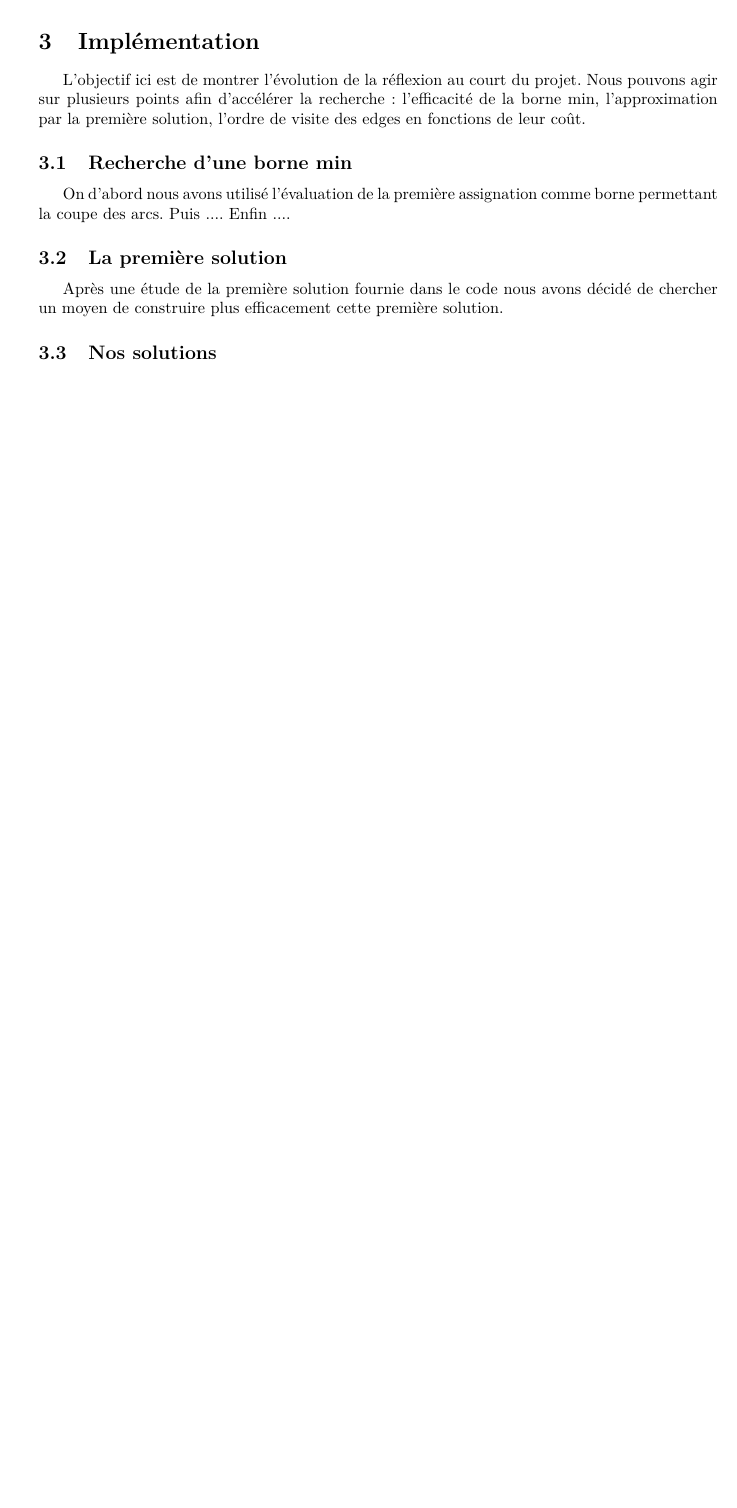
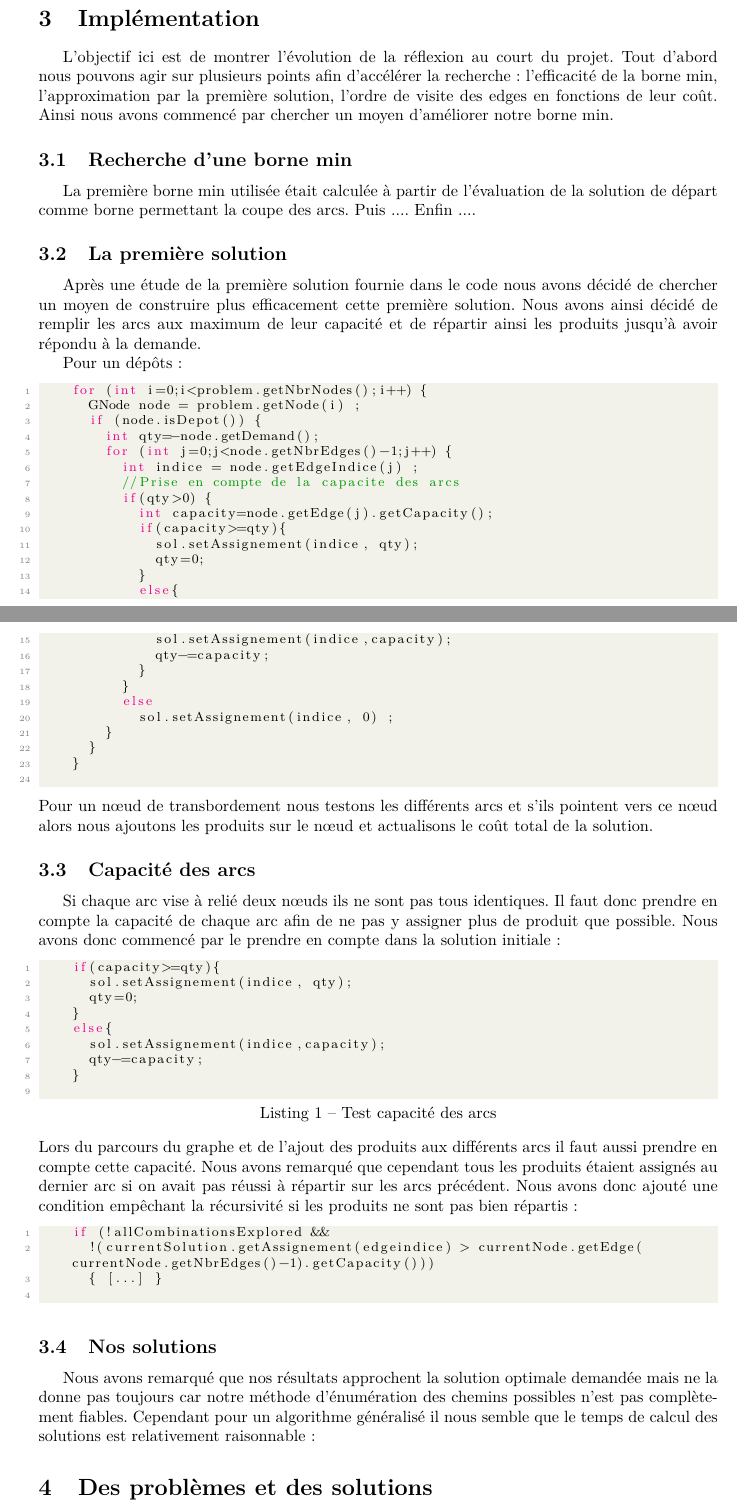
Before and after one commit to kwidz/Transshipment-problem-solver, a LaTeX document (report/ag41-P16-GLANGINE-SENE.tex): part of page 2 of 2 before the commit and two parts of pages 2 and 3 of 4 after it, the two joined at a grey line, cut so that both start at the same text, the shorter picture padded with empty space. Compiled offline with pdfLaTeX.

Commit message:
mise à jour rapport

```diff
--- a/report/ag41-P16-GLANGINE-SENE.tex
+++ b/report/ag41-P16-GLANGINE-SENE.tex
@@ -54,20 +83,70 @@ Dans ce projet, nous avons pour tâche de trouver un de trouver une solution opt
 	\end{itemize}
 
 \section{Résolution}
-Afin de pouvoir structurer la recherche, il sera judicieux d'utiliser une méthode de résolution généraliste tel que le Branch and Bounds sur la base d'un algorithme de Little. Le but sera de faire une recherche arborescente avec comme critère pour séparer les branches de l'arbre binaire la condition de passage ou non par un arc donné.
-Un algorithme de Fulkerson sera utilisé en complément pour trouver des flux viables pour le transport de marchandise.
+Afin de pouvoir structurer la recherche, nous avons préféré une méthode de résolution généraliste tel que le Branch and Bounds car l'utilisation de celui-ci pour des problèmes légèrement différents serait possible. Le but sera de faire une recherche arborescente avec comme critère pour séparer les branches de l'arbre binaire la condition de passage ou non par un arc donné. Le coût de la solution sera évaluée à chaque nœud permettant de réduire l'arbre si ce coup est supérieur à celui de la borne min.
+Un algorithme de Fulkerson pourra être envisagé en complément pour trouver des flux viables pour le transport de marchandise.
 
 
 \section{Implémentation}
-L'objectif ici est de montrer l'évolution de la réflexion au court du projet. Nous pouvons agir sur plusieurs points afin d'accélérer la recherche : l'efficacité de la borne min, l'approximation par la première solution, l'ordre de visite des edges en fonctions de leur coût.
+L'objectif ici est de montrer l'évolution de la réflexion au court du projet. Tout d'abord nous pouvons agir sur plusieurs points afin d'accélérer la recherche : l'efficacité de la borne min, l'approximation par la première solution, l'ordre de visite des edges en fonctions de leur coût. Ainsi nous avons commencé par chercher un moyen d'améliorer notre borne min.
 	\subsection{Recherche d'une borne min}
-	On d'abord nous avons utilisé l'évaluation de la première assignation comme borne permettant la coupe des arcs.
+	La première borne min utilisée était calculée à partir de l'évaluation de la solution de départ comme borne permettant la coupe des arcs.
 	Puis ....
 	Enfin ....
 
 	\subsection{La première solution}
-	Après une étude de la première solution fournie dans le code nous avons décidé de chercher un moyen de construire plus efficacement cette première solution.
+	Après une étude de la première solution fournie dans le code nous avons décidé de chercher un moyen de construire plus efficacement cette première solution. Nous avons ainsi décidé de remplir les arcs aux maximum de leur capacité et de répartir ainsi les produits jusqu'à avoir répondu à la demande.
+
+	Pour un dépôts :
+	\begin{lstlisting}[language=Java]
+		for (int i=0;i<problem.getNbrNodes();i++) {
+			GNode node = problem.getNode(i) ;
+			if (node.isDepot()) {
+				int qty=-node.getDemand();
+				for (int j=0;j<node.getNbrEdges()-1;j++) {
+					int indice = node.getEdgeIndice(j) ;
+					//Prise en compte de la capacite des arcs
+					if(qty>0) {
+						int capacity=node.getEdge(j).getCapacity();
+						if(capacity>=qty){
+							sol.setAssignement(indice, qty);
+							qty=0;
+						}
+						else{
+							sol.setAssignement(indice,capacity);
+							qty-=capacity;
+						}
+					}
+					else
+						sol.setAssignement(indice, 0) ;
+				}
+			}
+		}
+	\end{lstlisting}
+	Pour un nœud de transbordement nous testons les différents arcs et s'ils pointent vers ce nœud alors nous ajoutons les produits sur le nœud et actualisons le coût total de la solution.
+
+	\subsection{Capacité des arcs}
+	Si chaque arc vise à relié deux nœuds ils ne sont pas tous identiques. Il faut donc prendre en compte la capacité de chaque arc afin de ne pas y assigner plus de produit que possible. Nous avons donc commencé par le prendre en compte dans la solution initiale :
+	\begin{lstlisting}[language=Java, caption=Test capacité des arcs]
+		if(capacity>=qty){
+			sol.setAssignement(indice, qty);
+			qty=0;
+		}
+		else{
+			sol.setAssignement(indice,capacity);
+			qty-=capacity;
+		}
+	\end{lstlisting}
+	Lors du parcours du graphe et de l'ajout des produits aux différents arcs il faut aussi prendre en compte cette capacité. Nous avons remarqué que cependant tous les produits étaient assignés au dernier arc si on avait pas réussi à répartir sur les arcs précédent. Nous avons donc ajouté une condition empêchant la récursivité si les produits ne sont pas bien répartis :
+	\begin{lstlisting}[language=Java]
+		if (!allCombinationsExplored &&
+			!(currentSolution.getAssignement(edgeindice) > currentNode.getEdge(currentNode.getNbrEdges()-1).getCapacity()))
+			{ [...] }
+	\end{lstlisting}
+
 
 	\subsection{Nos solutions}
+	Nous avons remarqué que nos résultats approchent la solution optimale demandée mais ne la donne pas toujours car notre méthode d'énumération des chemins possibles n'est pas complètement fiables. Cependant pour un algorithme généralisé il nous semble que le temps de calcul des solutions est relativement raisonnable :
 
 
+\section{Des problèmes et des solutions}
```
Also changed, not shown: report/ag41-P16-GLANGINE-SENE.tex (39 more changed lines).
